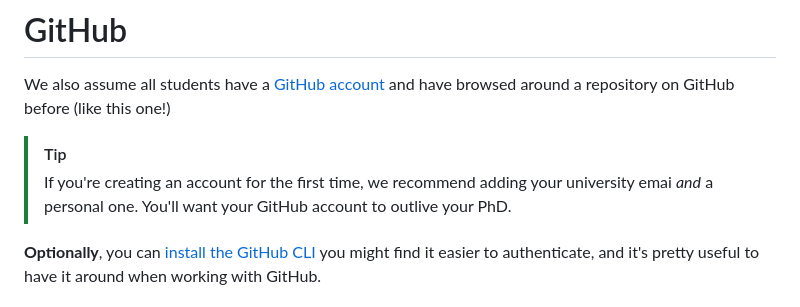
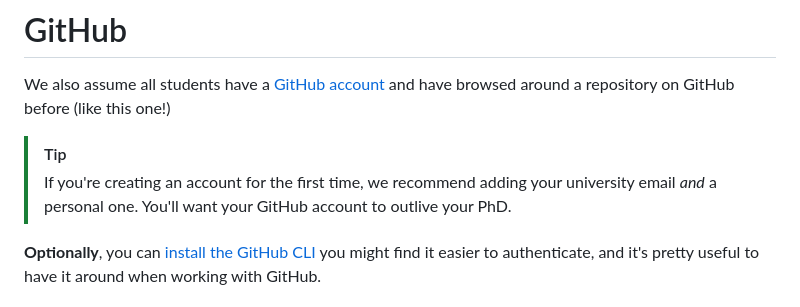
Before and after one commit to samcunliffe/2025-12-01-supergit, a Markdown page: prerequisites.md, the part around the change. Rendered like a GitHub page.

Commit message:
Typo 🤦

```diff
--- a/prerequisites.md
+++ b/prerequisites.md
@@ -17,7 +17,7 @@ If not, please [install `git`] then spend a bit more time going over the [prereq
 We also assume all students have a [GitHub account] and have browsed around a repository on GitHub before (like this one!)
 
 > [!TIP]
-> If you're creating an account for the first time, we recommend adding your university emai _and_ a personal one. You'll want your GitHub account to outlive your PhD.
+> If you're creating an account for the first time, we recommend adding your university email _and_ a personal one. You'll want your GitHub account to outlive your PhD.
 
 **Optionally**, you can [install the GitHub CLI] you might find it easier to authenticate, and it's pretty useful to have it around when working with GitHub.
 
```
